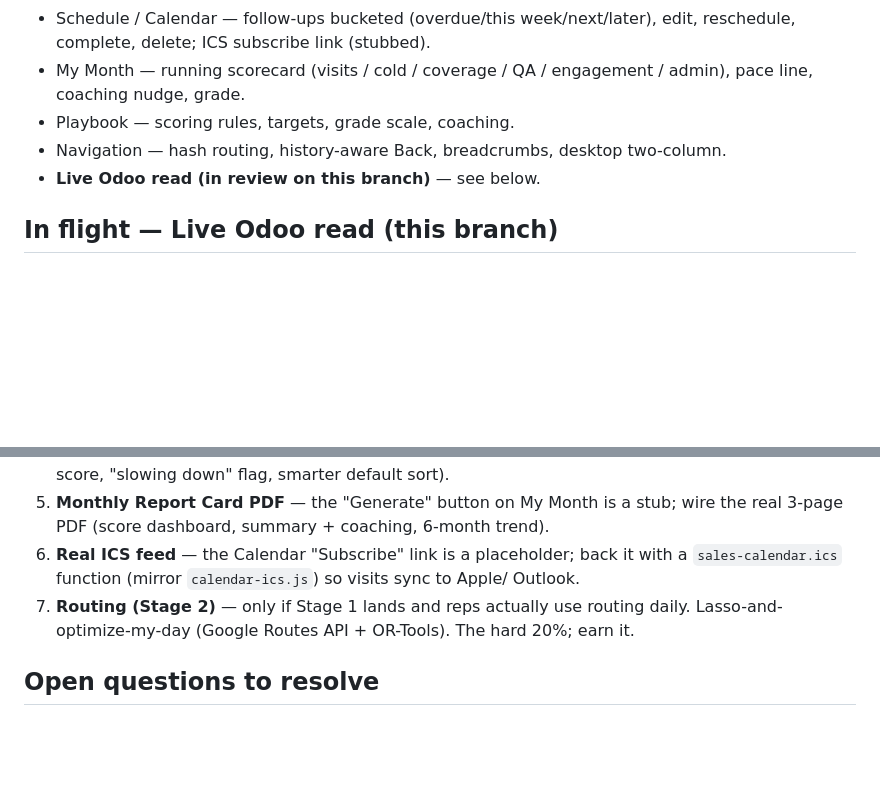
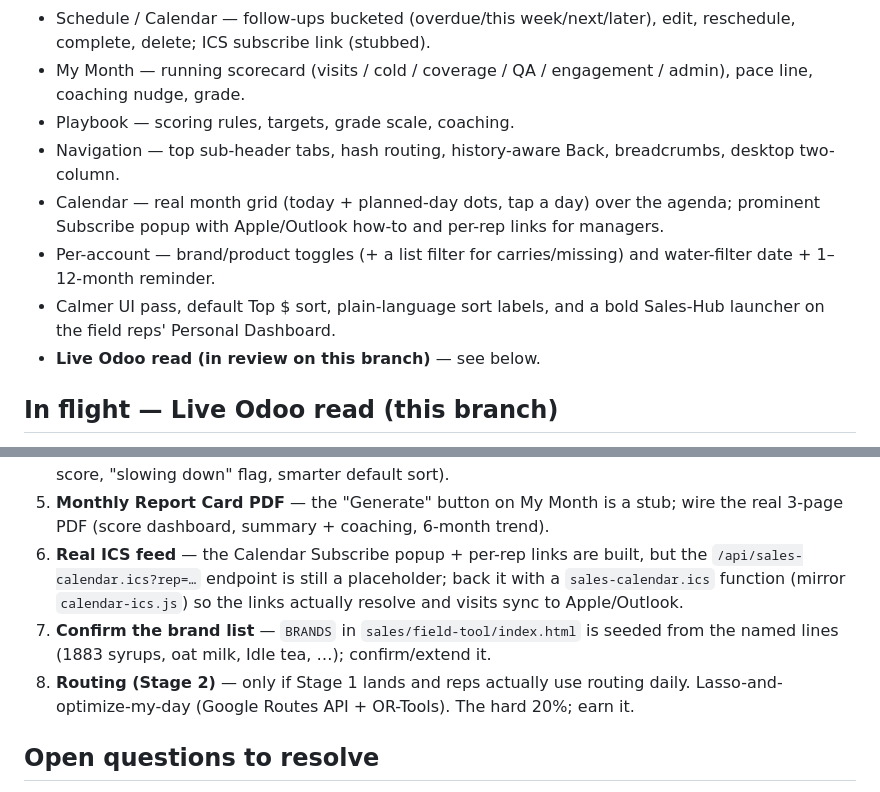
Before and after one commit to Fratello-Group/Fratello-Hub, a Markdown page: SALES-HUB-NEXT.md, 2 parts joined by grey strips. Drawn GitHub-style; blank space fills up the shorter version.

Commit message:
Docs: refresh SALES-HUB-NEXT after the UX pass
Co-Authored-By: Claude Opus 4.8 <noreply@anthropic.com>
Claude-Session: https://claude.ai/code/session_01H7BmhB1pH4Ly3L4tsExTwa

```diff
--- a/SALES-HUB-NEXT.md
+++ b/SALES-HUB-NEXT.md
@@ -28,7 +28,10 @@ Surfaced on the Hub home as **Field Sales Tool** (Tier 2/3). Owner: Russ.
 - My Month — running scorecard (visits / cold / coverage / QA / engagement / admin),
   pace line, coaching nudge, grade.
 - Playbook — scoring rules, targets, grade scale, coaching.
-- Navigation — hash routing, history-aware Back, breadcrumbs, desktop two-column.
+- Navigation — top sub-header tabs, hash routing, history-aware Back, breadcrumbs, desktop two-column.
+- Calendar — real month grid (today + planned-day dots, tap a day) over the agenda; prominent Subscribe popup with Apple/Outlook how-to and per-rep links for managers.
+- Per-account — brand/product toggles (+ a list filter for carries/missing) and water-filter date + 1–12-month reminder.
+- Calmer UI pass, default Top $ sort, plain-language sort labels, and a bold Sales-Hub launcher on the field reps' Personal Dashboard.
 - **Live Odoo read (in review on this branch)** — see below.
 
 ## In flight — Live Odoo read (this branch)
@@ -62,10 +65,13 @@ breaks before then. **Go-live + verification steps:** [`sales/field-tool/GO-LIVE
    Customers list (risk score, "slowing down" flag, smarter default sort).
 5. **Monthly Report Card PDF** — the "Generate" button on My Month is a stub; wire
    the real 3-page PDF (score dashboard, summary + coaching, 6-month trend).
-6. **Real ICS feed** — the Calendar "Subscribe" link is a placeholder; back it with a
-   `sales-calendar.ics` function (mirror `calendar-ics.js`) so visits sync to Apple/
-   Outlook.
-7. **Routing (Stage 2)** — only if Stage 1 lands and reps actually use routing daily.
+6. **Real ICS feed** — the Calendar Subscribe popup + per-rep links are built, but
+   the `/api/sales-calendar.ics?rep=…` endpoint is still a placeholder; back it with a
+   `sales-calendar.ics` function (mirror `calendar-ics.js`) so the links actually
+   resolve and visits sync to Apple/Outlook.
+7. **Confirm the brand list** — `BRANDS` in `sales/field-tool/index.html` is seeded
+   from the named lines (1883 syrups, oat milk, Idle tea, …); confirm/extend it.
+8. **Routing (Stage 2)** — only if Stage 1 lands and reps actually use routing daily.
    Lasso-and-optimize-my-day (Google Routes API + OR-Tools). The hard 20%; earn it.
 
 ## Open questions to resolve
```
